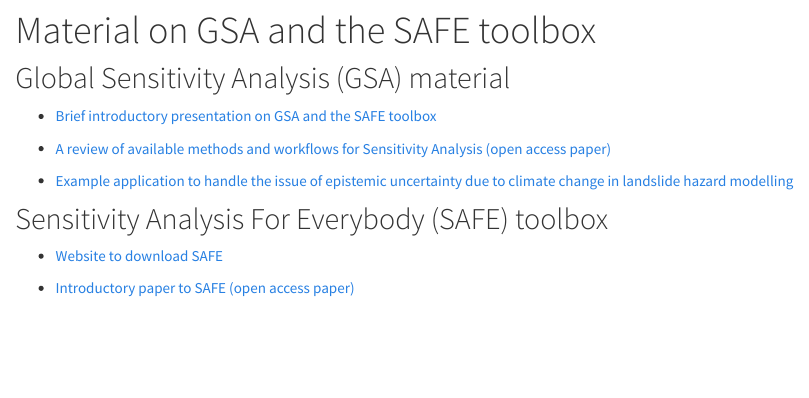
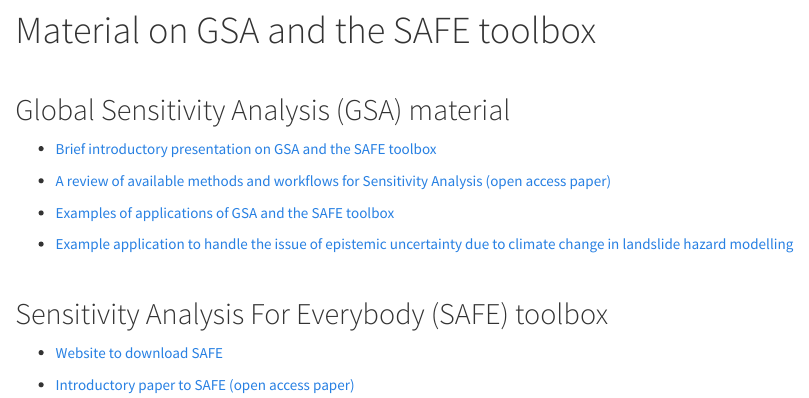
Before and after one commit to valnoacco/SAFE-insurance, an R Markdown document (GSA-SAFE.Rmd): the page in a window 1100 px wide, from 80 px down. Rendered offline with R 4.5, knitr and Pandoc, with nearby package versions.

Commit message:
GSA case studies added

```diff
--- a/GSA-SAFE.Rmd
+++ b/GSA-SAFE.Rmd
@@ -8,8 +10,11 @@ title: "Material on GSA and the SAFE toolbox"
 
  - [A review of available methods and workflows for Sensitivity Analysis (open access paper)](https://www.sciencedirect.com/science/article/pii/S1364815216300287)
 
+ - <a href="GSA_Case_Studies.pdf#" class="download" title="Download examples of GSA and SAFE as PDF">Examples of applications of GSA and the SAFE toolbox</a>
+
  - [Example application to handle the issue of epistemic uncertainty due to climate change in landslide hazard modelling](https://www.nat-hazards-earth-syst-sci.net/17/225/2017/nhess-17-225-2017-discussion.html)
 
+<br>
 
 ## Sensitivity Analysis For Everybody (SAFE) toolbox
 
```
Also changed, not shown: GSA-SAFE.Rmd (2 more changed lines).
